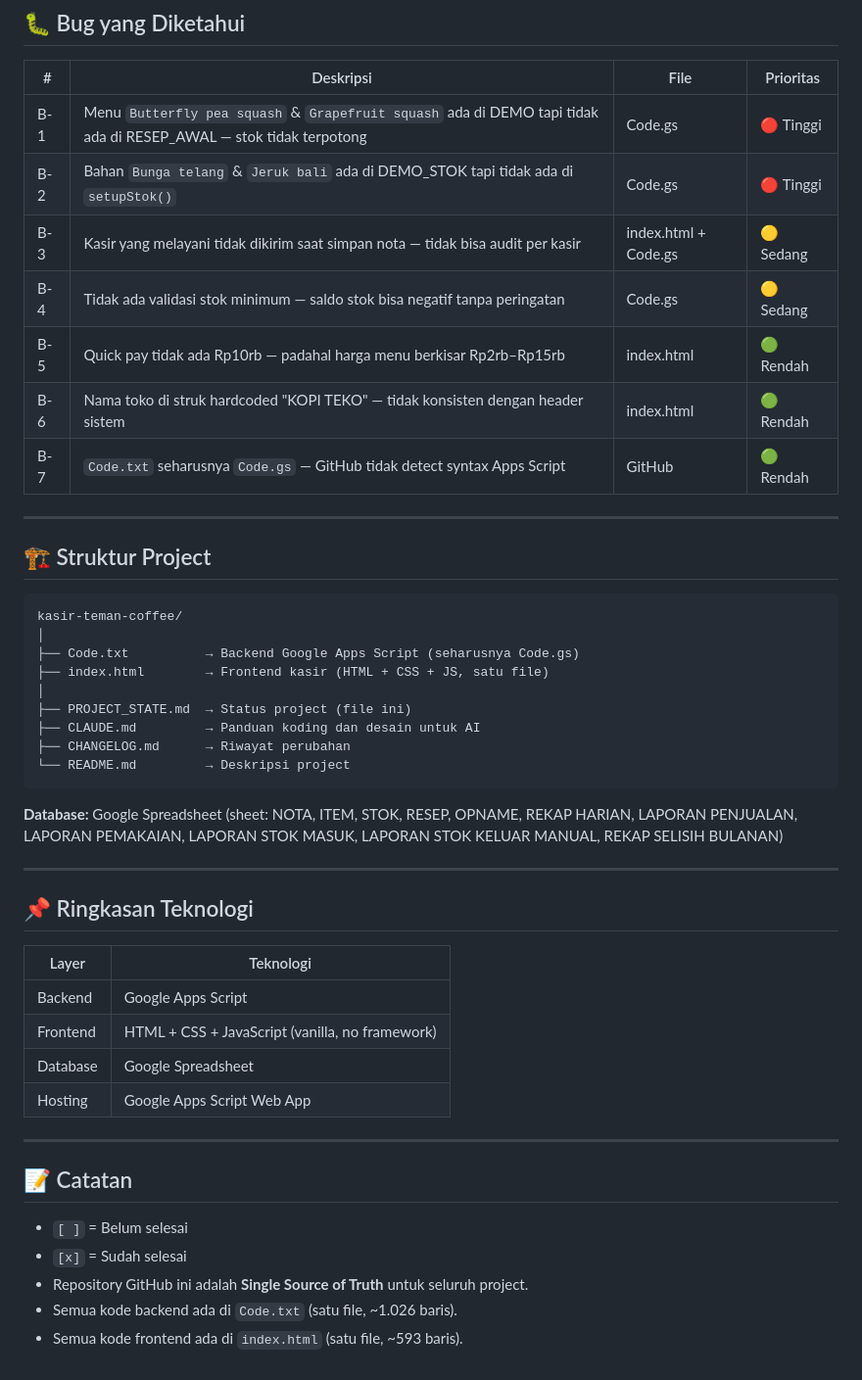
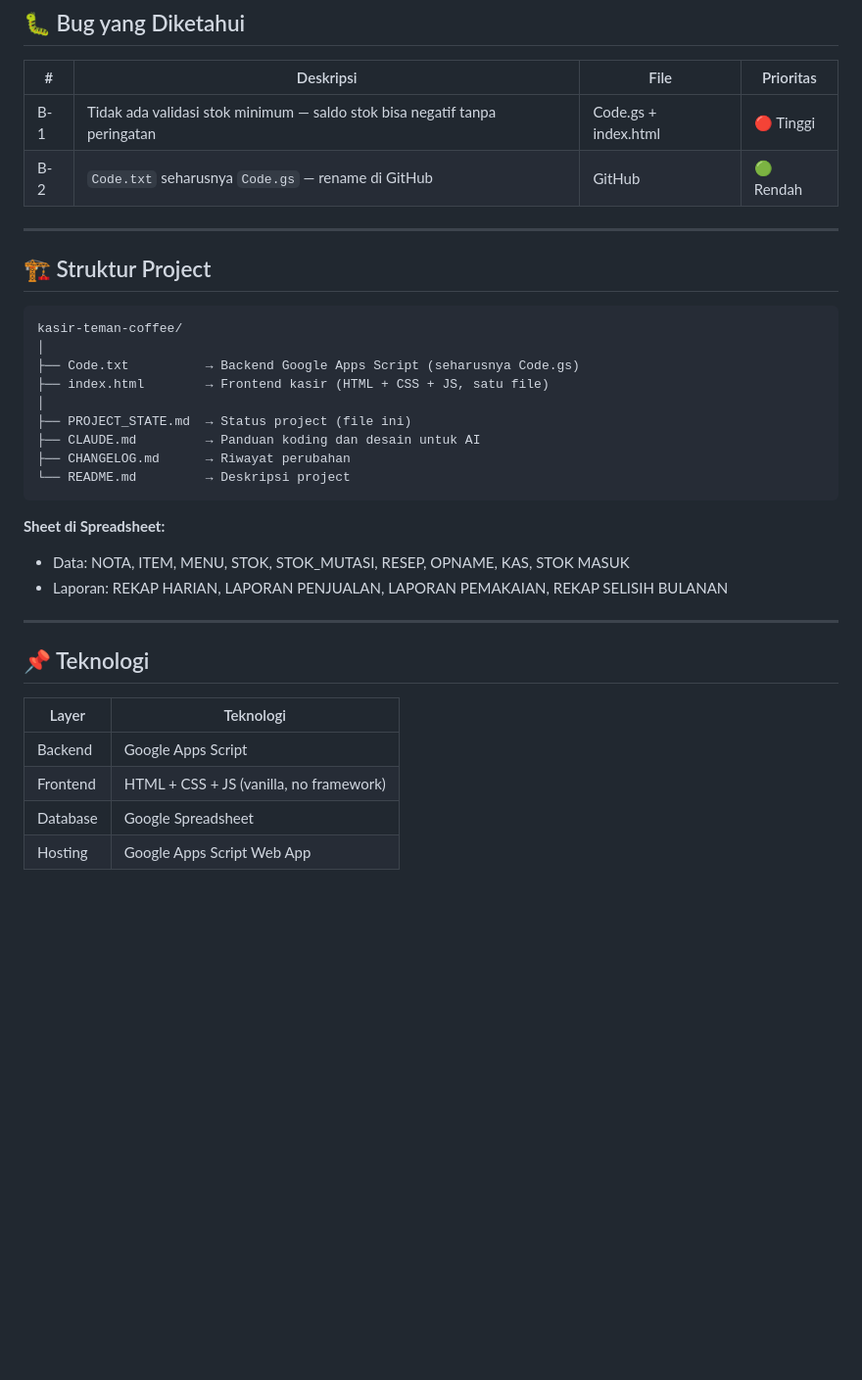
Before and after one commit to velanyyuwono/kasir-teman-coffee, a Markdown page: PROJECT_STATE.md, the part around one of its changes. Shown at 98% size. Rendered like a GitHub page; blank space fills up the shorter version.

````diff
--- a/PROJECT_STATE.md
+++ b/PROJECT_STATE.md
@@ -92,13 +90,8 @@ Sebelum mulai bekerja:
 
 | # | Deskripsi | File | Prioritas |
 |---|---|---|---|
-| B-1 | Menu `Butterfly pea squash` & `Grapefruit squash` ada di DEMO tapi tidak ada di RESEP_AWAL — stok tidak terpotong | Code.gs | 🔴 Tinggi |
-| B-2 | Bahan `Bunga telang` & `Jeruk bali` ada di DEMO_STOK tapi tidak ada di `setupStok()` | Code.gs | 🔴 Tinggi |
-| B-3 | Kasir yang melayani tidak dikirim saat simpan nota — tidak bisa audit per kasir | index.html + Code.gs | 🟡 Sedang |
-| B-4 | Tidak ada validasi stok minimum — saldo stok bisa negatif tanpa peringatan | Code.gs | 🟡 Sedang |
-| B-5 | Quick pay tidak ada Rp10rb — padahal harga menu berkisar Rp2rb–Rp15rb | index.html | 🟢 Rendah |
-| B-6 | Nama toko di struk hardcoded "KOPI TEKO" — tidak konsisten dengan header sistem | index.html | 🟢 Rendah |
-| B-7 | `Code.txt` seharusnya `Code.gs` — GitHub tidak detect syntax Apps Script | GitHub | 🟢 Rendah |
+| B-1 | Tidak ada validasi stok minimum — saldo stok bisa negatif tanpa peringatan | Code.gs + index.html | 🔴 Tinggi |
+| B-2 | `Code.txt` seharusnya `Code.gs` — rename di GitHub | GitHub | 🟢 Rendah |
 
 ---
 
@@ -116,25 +109,17 @@ kasir-teman-coffee/
 └── README.md         → Deskripsi project
 ```
 
-**Database:** Google Spreadsheet (sheet: NOTA, ITEM, STOK, RESEP, OPNAME, REKAP HARIAN, LAPORAN PENJUALAN, LAPORAN PEMAKAIAN, LAPORAN STOK MASUK, LAPORAN STOK KELUAR MANUAL, REKAP SELISIH BULANAN)
+**Sheet di Spreadsheet:**
+- Data: NOTA, ITEM, MENU, STOK, STOK_MUTASI, RESEP, OPNAME, KAS, STOK MASUK
+- Laporan: REKAP HARIAN, LAPORAN PENJUALAN, LAPORAN PEMAKAIAN, REKAP SELISIH BULANAN
 
 ---
 
-## 📌 Ringkasan Teknologi
+## 📌 Teknologi
 
 | Layer | Teknologi |
 |---|---|
 | Backend | Google Apps Script |
-| Frontend | HTML + CSS + JavaScript (vanilla, no framework) |
+| Frontend | HTML + CSS + JS (vanilla, no framework) |
 | Database | Google Spreadsheet |
 | Hosting | Google Apps Script Web App |
-
----
-
-## 📝 Catatan
-
-- `[ ]` = Belum selesai
-- `[x]` = Sudah selesai
-- Repository GitHub ini adalah **Single Source of Truth** untuk seluruh project.
-- Semua kode backend ada di `Code.txt` (satu file, ~1.026 baris).
-- Semua kode frontend ada di `index.html` (satu file, ~593 baris).
````
Also changed, not shown: other parts of PROJECT_STATE.md (+36 -38 lines).
